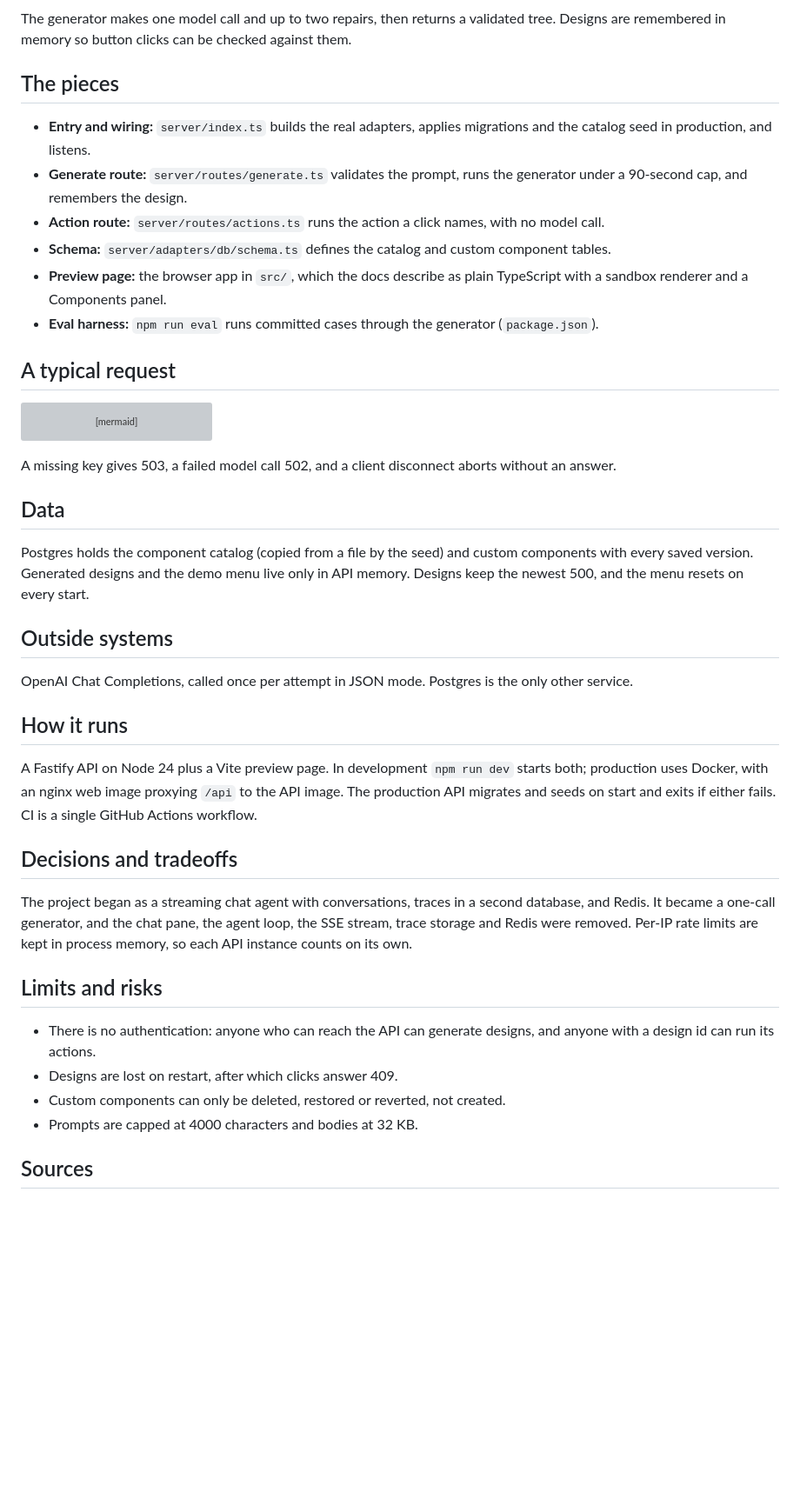
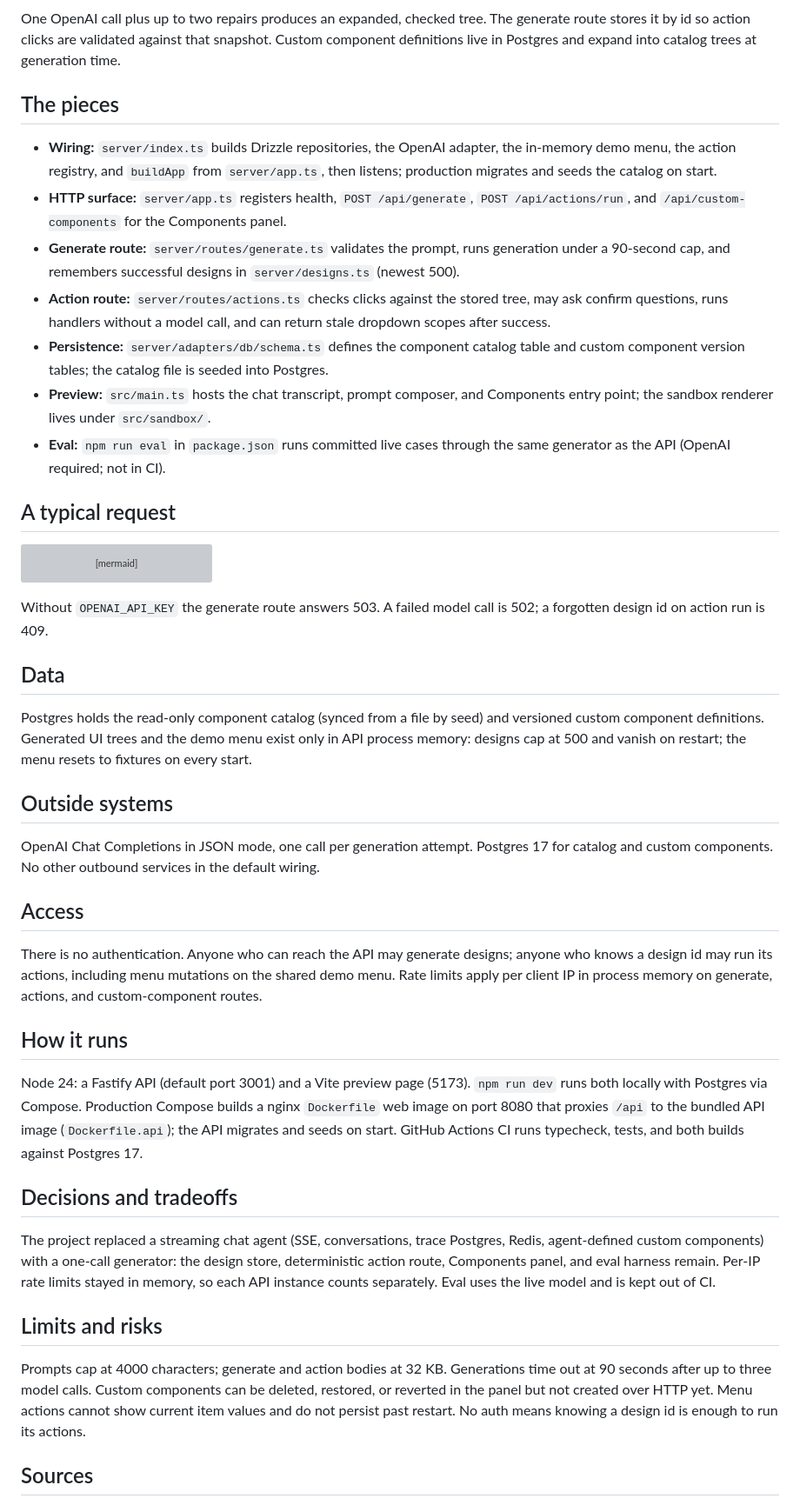
Before and after one commit to daniel-citrus/genui-prototype, a Markdown page: docs/debrief.md, the part around one of its changes. Shown at 87% size. GitHub-like rendering; blank space fills up the shorter version; grey boxes are pictures that could not be loaded.

Commit message:
Refresh architecture debrief to match current HEAD.

````diff
--- a/docs/debrief.md
+++ b/docs/debrief.md
@@ -22,16 +22,17 @@ flowchart LR
   Eval["Eval CLI"] --> Gen
 ```
 
-The generator makes one model call and up to two repairs, then returns a validated tree. Designs are remembered in memory so button clicks can be checked against them.
+One OpenAI call plus up to two repairs produces an expanded, checked tree. The generate route stores it by id so action clicks are validated against that snapshot. Custom component definitions live in Postgres and expand into catalog trees at generation time.
 
 ## The pieces
 
-- **Entry and wiring:** `server/index.ts` builds the real adapters, applies migrations and the catalog seed in production, and listens.
-- **Generate route:** `server/routes/generate.ts` validates the prompt, runs the generator under a 90-second cap, and remembers the design.
-- **Action route:** `server/routes/actions.ts` runs the action a click names, with no model call.
-- **Schema:** `server/adapters/db/schema.ts` defines the catalog and custom component tables.
-- **Preview page:** the browser app in `src/`, which the docs describe as plain TypeScript with a sandbox renderer and a Components panel.
-- **Eval harness:** `npm run eval` runs committed cases through the generator (`package.json`).
+- **Wiring:** `server/index.ts` builds Drizzle repositories, the OpenAI adapter, the in-memory demo menu, the action registry, and `buildApp` from `server/app.ts`, then listens; production migrates and seeds the catalog on start.
+- **HTTP surface:** `server/app.ts` registers health, `POST /api/generate`, `POST /api/actions/run`, and `/api/custom-components` for the Components panel.
+- **Generate route:** `server/routes/generate.ts` validates the prompt, runs generation under a 90-second cap, and remembers successful designs in `server/designs.ts` (newest 500).
+- **Action route:** `server/routes/actions.ts` checks clicks against the stored tree, may ask confirm questions, runs handlers without a model call, and can return stale dropdown scopes after success.
+- **Persistence:** `server/adapters/db/schema.ts` defines the component catalog table and custom component version tables; the catalog file is seeded into Postgres.
+- **Preview:** `src/main.ts` hosts the chat transcript, prompt composer, and Components entry point; the sandbox renderer lives under `src/sandbox/`.
+- **Eval:** `npm run eval` in `package.json` runs committed live cases through the same generator as the API (OpenAI required; not in CI).
 
 ## A typical request
 
@@ -55,30 +56,31 @@ sequenceDiagram
   end
 ```
 
-A missing key gives 503, a failed model call 502, and a client disconnect aborts without an answer.
+Without `OPENAI_API_KEY` the generate route answers 503. A failed model call is 502; a forgotten design id on action run is 409.
 
 ## Data
 
-Postgres holds the component catalog (copied from a file by the seed) and custom components with every saved version. Generated designs and the demo menu live only in API memory. Designs keep the newest 500, and the menu resets on every start.
+Postgres holds the read-only component catalog (synced from a file by seed) and versioned custom component definitions. Generated UI trees and the demo menu exist only in API process memory: designs cap at 500 and vanish on restart; the menu resets to fixtures on every start.
 
 ## Outside systems
 
-OpenAI Chat Completions, called once per attempt in JSON mode. Postgres is the only other service.
+OpenAI Chat Completions in JSON mode, one call per generation attempt. Postgres 17 for catalog and custom components. No other outbound services in the default wiring.
+
+## Access
+
+There is no authentication. Anyone who can reach the API may generate designs; anyone who knows a design id may run its actions, including menu mutations on the shared demo menu. Rate limits apply per client IP in process memory on generate, actions, and custom-component routes.
 
 ## How it runs
 
-A Fastify API on Node 24 plus a Vite preview page. In development `npm run dev` starts both; production uses Docker, with an nginx web image proxying `/api` to the API image. The production API migrates and seeds on start and exits if either fails. CI is a single GitHub Actions workflow.
+Node 24: a Fastify API (default port 3001) and a Vite preview page (5173). `npm run dev` runs both locally with Postgres via Compose. Production Compose builds a nginx `Dockerfile` web image on port 8080 that proxies `/api` to the bundled API image (`Dockerfile.api`); the API migrates and seeds on start. GitHub Actions CI runs typecheck, tests, and both builds against Postgres 17.
 
 ## Decisions and tradeoffs
 
-The project began as a streaming chat agent with conversations, traces in a second database, and Redis. It became a one-call generator, and the chat pane, the agent loop, the SSE stream, trace storage and Redis were removed. Per-IP rate limits are kept in process memory, so each API instance counts on its own.
+The project replaced a streaming chat agent (SSE, conversations, trace Postgres, Redis, agent-defined custom components) with a one-call generator: the design store, deterministic action route, Components panel, and eval harness remain. Per-IP rate limits stayed in memory, so each API instance counts separately. Eval uses the live model and is kept out of CI.
 
 ## Limits and risks
 
-- There is no authentication: anyone who can reach the API can generate designs, and anyone with a design id can run its actions.
-- Designs are lost on restart, after which clicks answer 409.
-- Custom components can only be deleted, restored or reverted, not created.
-- Prompts are capped at 4000 characters and bodies at 32 KB.
+Prompts cap at 4000 characters; generate and action bodies at 32 KB. Generations time out at 90 seconds after up to three model calls. Custom components can be deleted, restored, or reverted in the panel but not created over HTTP yet. Menu actions cannot show current item values and do not persist past restart. No auth means knowing a design id is enough to run its actions.
 
 ## Sources
 
````
Also changed, not shown: other parts of docs/debrief.md (+13 -7 lines).
